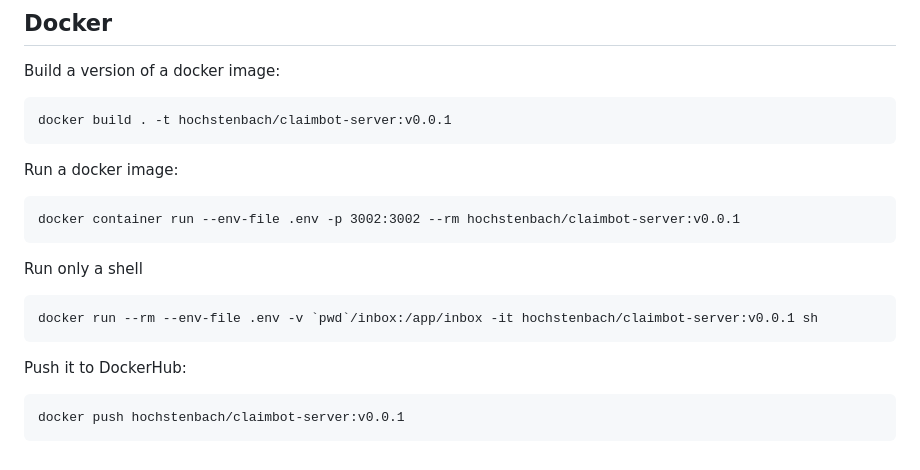
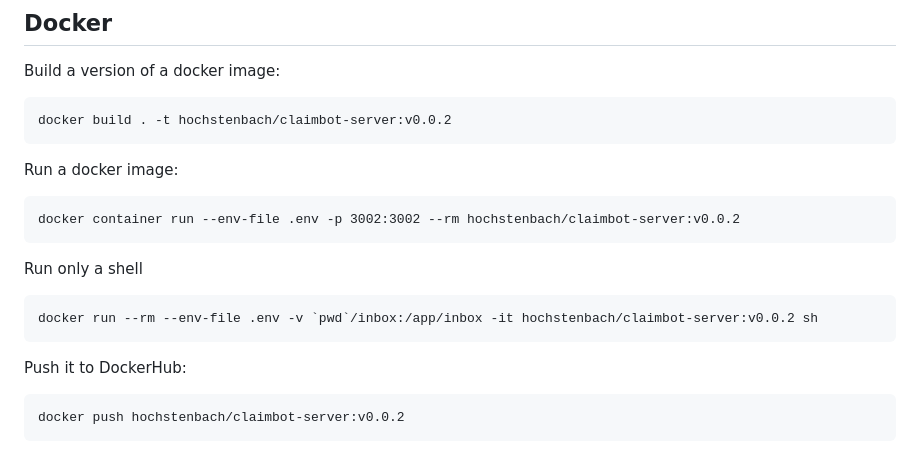
Before and after one commit to MellonScholarlyCommunication/mastodon-bot, a Markdown page: README.md, the part around the change. Drawn GitHub-style.

Commit message:
Creating new docker images

````diff
--- a/README.md
+++ b/README.md
@@ -163,23 +163,23 @@ urn:uuid:6d21a2ae-df59-40d9-999c-18e19277d21a Announce
 Build a version of a docker image:
 
 ```
-docker build . -t hochstenbach/claimbot-server:v0.0.1
+docker build . -t hochstenbach/claimbot-server:v0.0.2
 ```
 
 Run a docker image:
 
 ```
-docker container run --env-file .env -p 3002:3002 --rm hochstenbach/claimbot-server:v0.0.1
+docker container run --env-file .env -p 3002:3002 --rm hochstenbach/claimbot-server:v0.0.2
 ```
 
 Run only a shell
 
 ```
-docker run --rm --env-file .env -v `pwd`/inbox:/app/inbox -it hochstenbach/claimbot-server:v0.0.1 sh
+docker run --rm --env-file .env -v `pwd`/inbox:/app/inbox -it hochstenbach/claimbot-server:v0.0.2 sh
 ```
 
 Push it to DockerHub:
 
 ```
-docker push hochstenbach/claimbot-server:v0.0.1
+docker push hochstenbach/claimbot-server:v0.0.2
 ```
````
